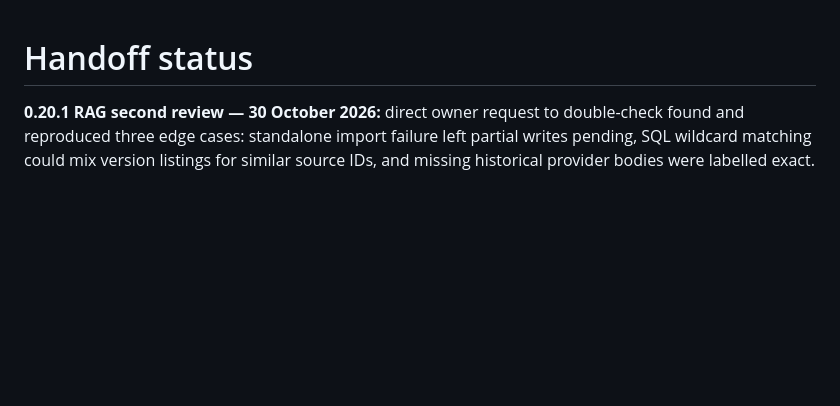
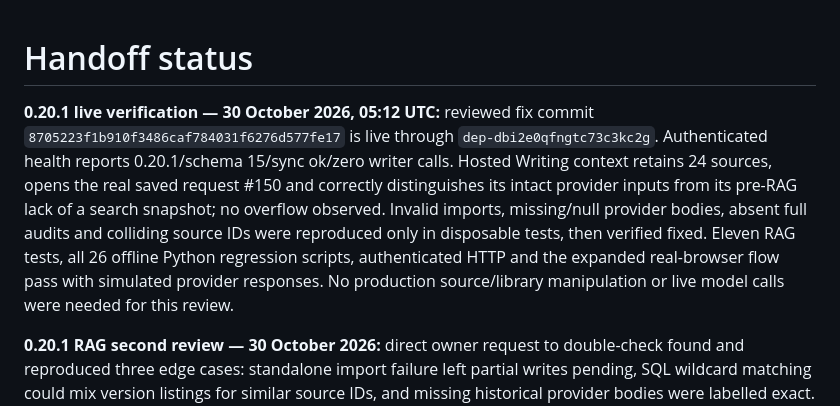
Before and after one commit to fryndlz/NCCE, a Markdown page: docs/HANDOFF_STATUS.md, the part around the change. Rendered like a GitHub page; blank space fills up the shorter version.

Commit message:
Record verified RAG review fixes [skip render]

```diff
--- a/docs/HANDOFF_STATUS.md
+++ b/docs/HANDOFF_STATUS.md
@@ -1,4 +1,6 @@
 # Handoff status
+
+**0.20.1 live verification — 30 October 2026, 05:12 UTC:** reviewed fix commit `8705223f1b910f3486caf784031f6276d577fe17` is live through `dep-dbi2e0qfngtc73c3kc2g`. Authenticated health reports 0.20.1/schema 15/sync ok/zero writer calls. Hosted Writing context retains 24 sources, opens the real saved request #150 and correctly distinguishes its intact provider inputs from its pre-RAG lack of a search snapshot; no overflow observed. Invalid imports, missing/null provider bodies, absent full audits and colliding source IDs were reproduced only in disposable tests, then verified fixed. Eleven RAG tests, all 26 offline Python regression scripts, authenticated HTTP and the expanded real-browser flow pass with simulated provider responses. No production source/library manipulation or live model calls were needed for this review.
 
 **0.20.1 RAG second review — 30 October 2026:** direct owner request to double-check found and reproduced three edge cases: standalone import failure left partial writes pending, SQL wildcard matching could mix version listings for similar source IDs, and missing historical provider bodies were labelled exact. Imports now use a nested savepoint, version lookup uses exact prefixes, and partial/missing provider inputs have explicit availability labels. Full retained search audits are hash-checked against the actual request; when unavailable, selected passages remain visible while omitted counts are labelled unknown. New failing-before/fixed-after regressions cover import rollback and caller transaction preservation, colliding IDs, missing/null inputs and missing search audits. Eleven RAG checks, all 26 offline Python scripts, authenticated HTTP and the expanded real-browser smoke pass with fake providers. No live source edits, writer calls or policy changes. Deployment verification follows.
 
```
